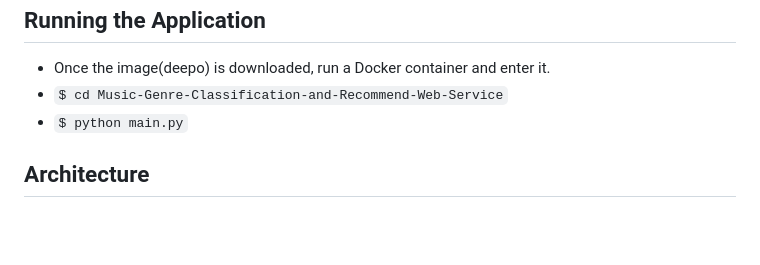
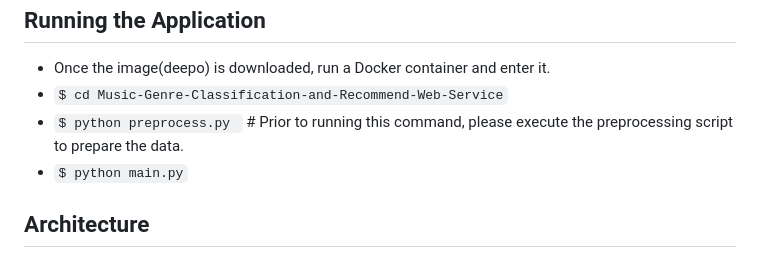
Before and after one commit to boooruim/Music-Genre-Classification-and-Recommend-Web-Service, a Markdown page: README.md, the part around the change. Drawn GitHub-style; blank space fills up the shorter version.

Commit message:
-m README.md

````diff
--- a/README.md
+++ b/README.md
@@ -82,6 +82,7 @@ For music genre classification, a model implemented by https://github.com/boooru
 
 - Once the image(deepo) is downloaded, run a Docker container and enter it.
 - ```$ cd Music-Genre-Classification-and-Recommend-Web-Service```
+- ```$ python preprocess.py ``` # Prior to running this command, please execute the preprocessing script to prepare the data.
 - ```$ python main.py```
 
 ## Architecture
````
